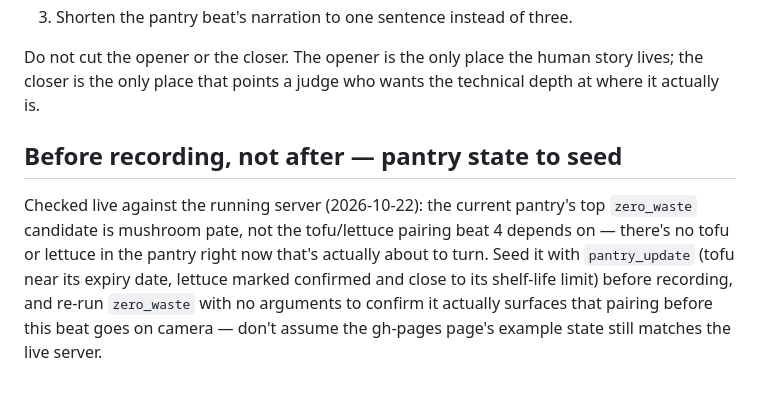
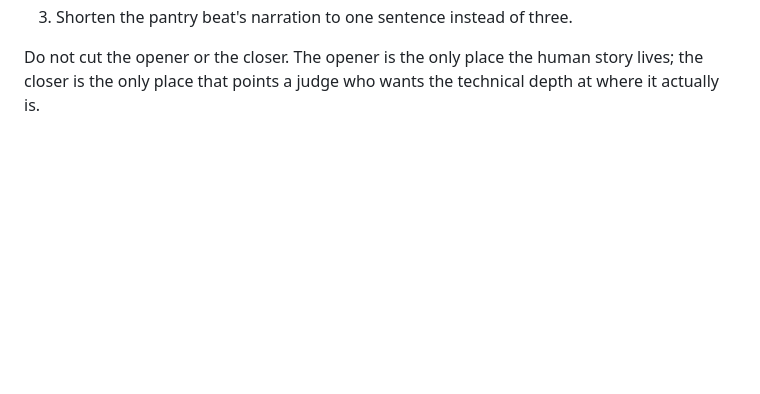
Before and after one commit to annatchijova/mise, a Markdown page: docs/VIDEO_NARRATION.md, the part around one of its changes. Drawn GitHub-style; blank space fills up the shorter version.

```diff
--- a/docs/VIDEO_NARRATION.md
+++ b/docs/VIDEO_NARRATION.md
@@ -104,12 +155,3 @@ Cut, in this order, before touching the opener or the closer:
 
 Do not cut the opener or the closer. The opener is the only place the human story lives; the closer is
 the only place that points a judge who wants the technical depth at where it actually is.
-
-## Before recording, not after — pantry state to seed
-
-Checked live against the running server (2026-10-22): the current pantry's top `zero_waste` candidate
-is mushroom pate, not the tofu/lettuce pairing beat 4 depends on — there's no tofu or lettuce in the
-pantry right now that's actually about to turn. Seed it with `pantry_update` (tofu near its expiry
-date, lettuce marked confirmed and close to its shelf-life limit) before recording, and re-run
-`zero_waste` with no arguments to confirm it actually surfaces that pairing before this beat goes on
-camera — don't assume the gh-pages page's example state still matches the live server.
```
Also changed, not shown: other parts of docs/VIDEO_NARRATION.md (+57 -6 lines), docs/ELEVENLABS_SCRIPT.md (added, +131 -0 lines).
